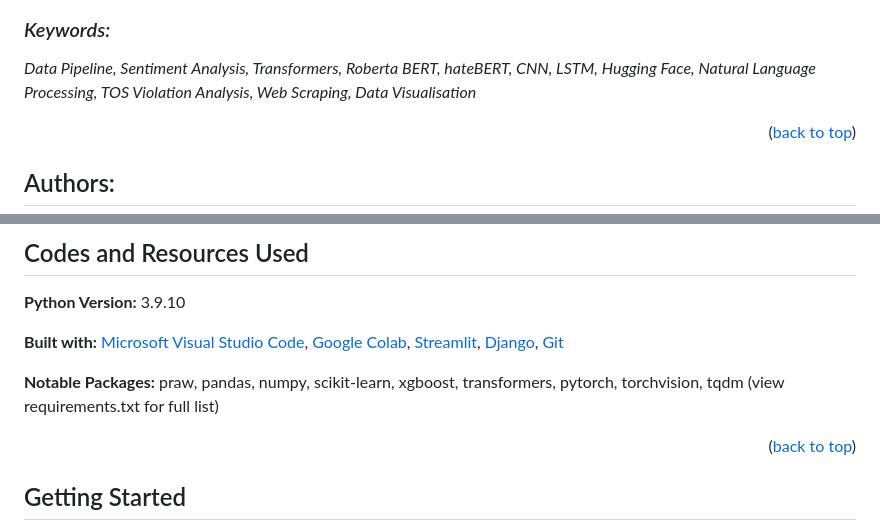
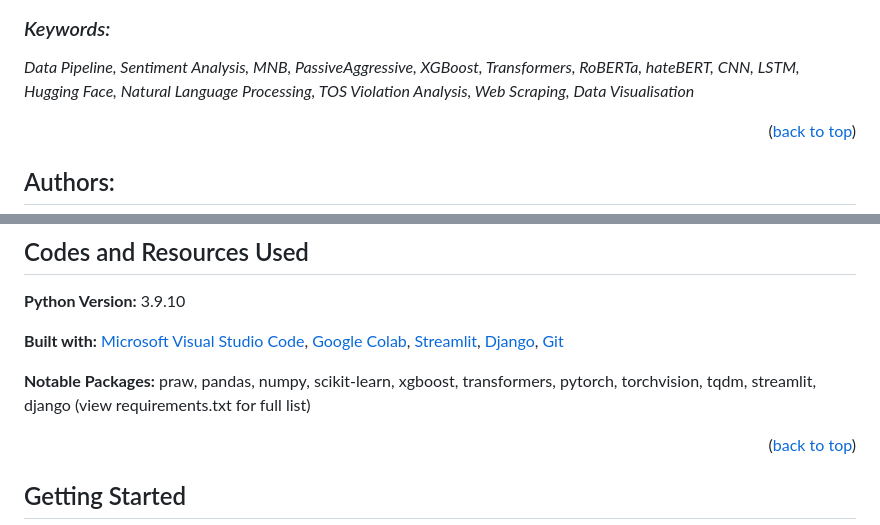
Before and after one commit to edologgerbird/PowerText, a Markdown page: README.md, 2 parts joined by grey strips. GitHub-like rendering.

```diff
--- a/README.md
+++ b/README.md
@@ -61,7 +61,7 @@ The system offers two distinct end products: an automated content collection and
 
 ### _Keywords:_
 
-_Data Pipeline, Sentiment Analysis, Transformers, Roberta BERT, hateBERT, CNN, LSTM, Hugging Face, Natural Language Processing, TOS Violation Analysis, Web Scraping, Data Visualisation_
+_Data Pipeline, Sentiment Analysis, MNB, PassiveAggressive, XGBoost, Transformers, RoBERTa, hateBERT, CNN, LSTM, Hugging Face, Natural Language Processing, TOS Violation Analysis, Web Scraping, Data Visualisation_
 
 <p align="right">(<a href="#top">back to top</a>)</p>
 
@@ -84,7 +84,7 @@ _Data Pipeline, Sentiment Analysis, Transformers, Roberta BERT, hateBERT, CNN, L
 
 **Built with:** [Microsoft Visual Studio Code](https://code.visualstudio.com/), [Google Colab](https://colab.research.google.com/), [Streamlit](https://streamlit.io/), [Django](https://www.djangoproject.com/), [Git](https://git-scm.com/)
 
-**Notable Packages:** praw, pandas, numpy, scikit-learn, xgboost, transformers, pytorch, torchvision, tqdm (view requirements.txt for full list)
+**Notable Packages:** praw, pandas, numpy, scikit-learn, xgboost, transformers, pytorch, torchvision, tqdm, streamlit, django (view requirements.txt for full list)
 
 <p align="right">(<a href="#top">back to top</a>)</p>
 
```
